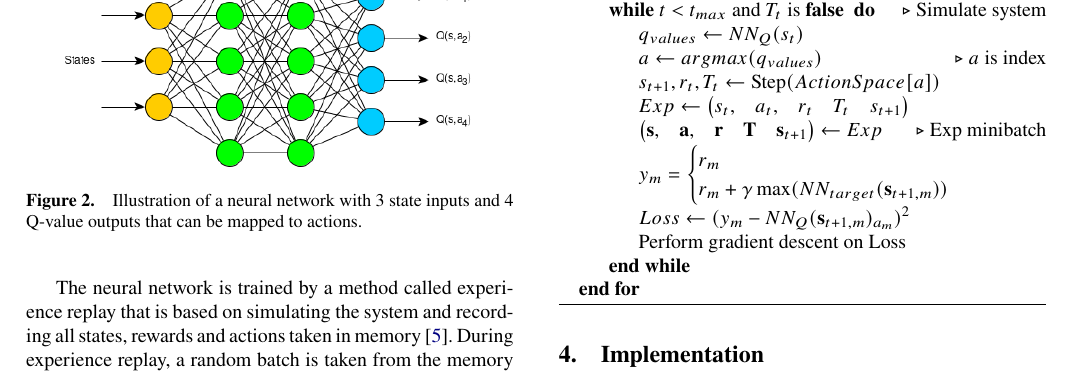
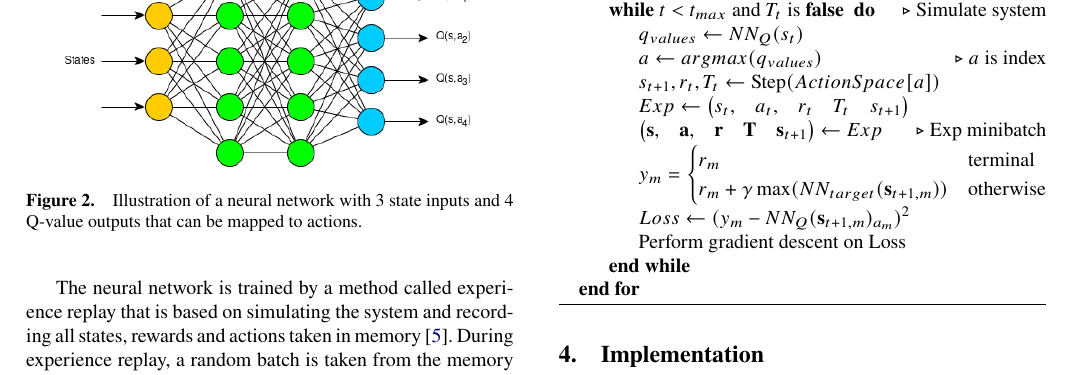
Before and after one commit to CemAlpturk/DeepQNetwork, a LaTeX document (report/final/final.tex): part of page 3 of 8, cut so that both start at the same text. Compiled offline with XeLaTeX.

Commit message:
Fixed algorithm conditions on y_m

```diff
--- a/report/final/final.tex
+++ b/report/final/final.tex
@@ -301,7 +301,7 @@ After a number of episodes the weights of $NN_Q$ are mapped to $NN_{target}$ to
 				\State $s_{t+1}, r_t, T_t \gets \text{Step}(ActionSpace[a])$ % \Comment{Simulate system one step}
 				\State $Exp \gets \begin{pmatrix} s_t, & a_t, & r_t & T_t & s_{t+1} \end{pmatrix}$
 				\State $\begin{pmatrix} \mathbf{s}, & \mathbf{a}, & \mathbf{r} & \mathbf{T} & \mathbf{s}_{t+1} \end{pmatrix}$ $\gets Exp$  \Comment{Exp minibatch}
-				\State $y_m = \begin{cases} r_m \\ r_m + \gamma \max ( NN_{target}(\mathbf{s}_{t+1, m}) ) \end{cases}$
+				\State $y_m = \begin{cases} r_m & \text{terminal} \\ r_m + \gamma \max ( NN_{target}(\mathbf{s}_{t+1, m}) ) & \text{otherwise} \end{cases}$
 				%\State $Targets_{m,j} \gets \begin{cases} y_m, & \text{if} \quad j = a  \\ NN_Q(\mathbf{s}_m)_j \end{cases}$
 				\State  $Loss \gets (y_m - NN_Q(\mathbf{s}_{t+1,m})_{a_m})^2$
 				\State Perform gradient descent on Loss
```
Also changed, not shown: README.md.
